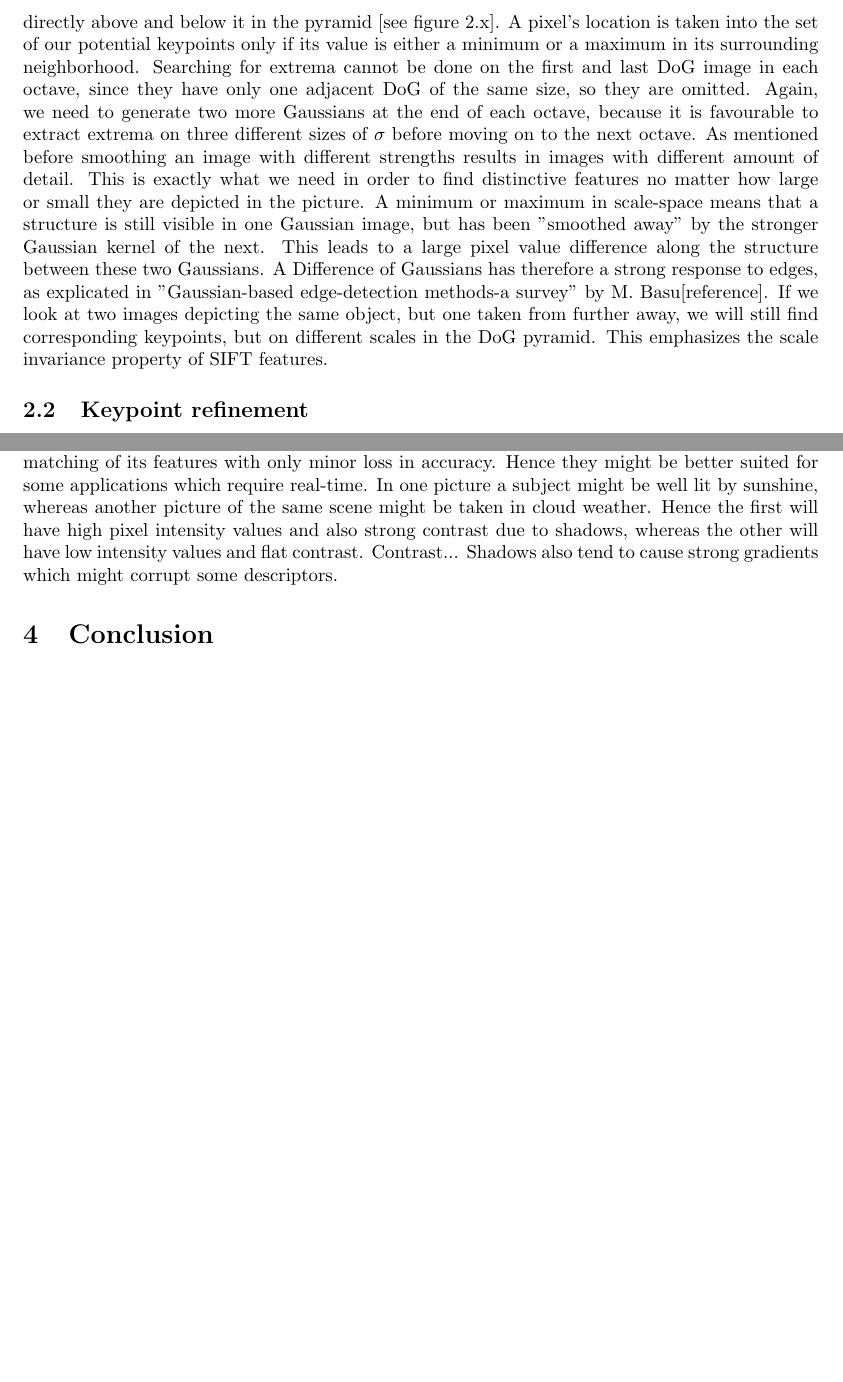
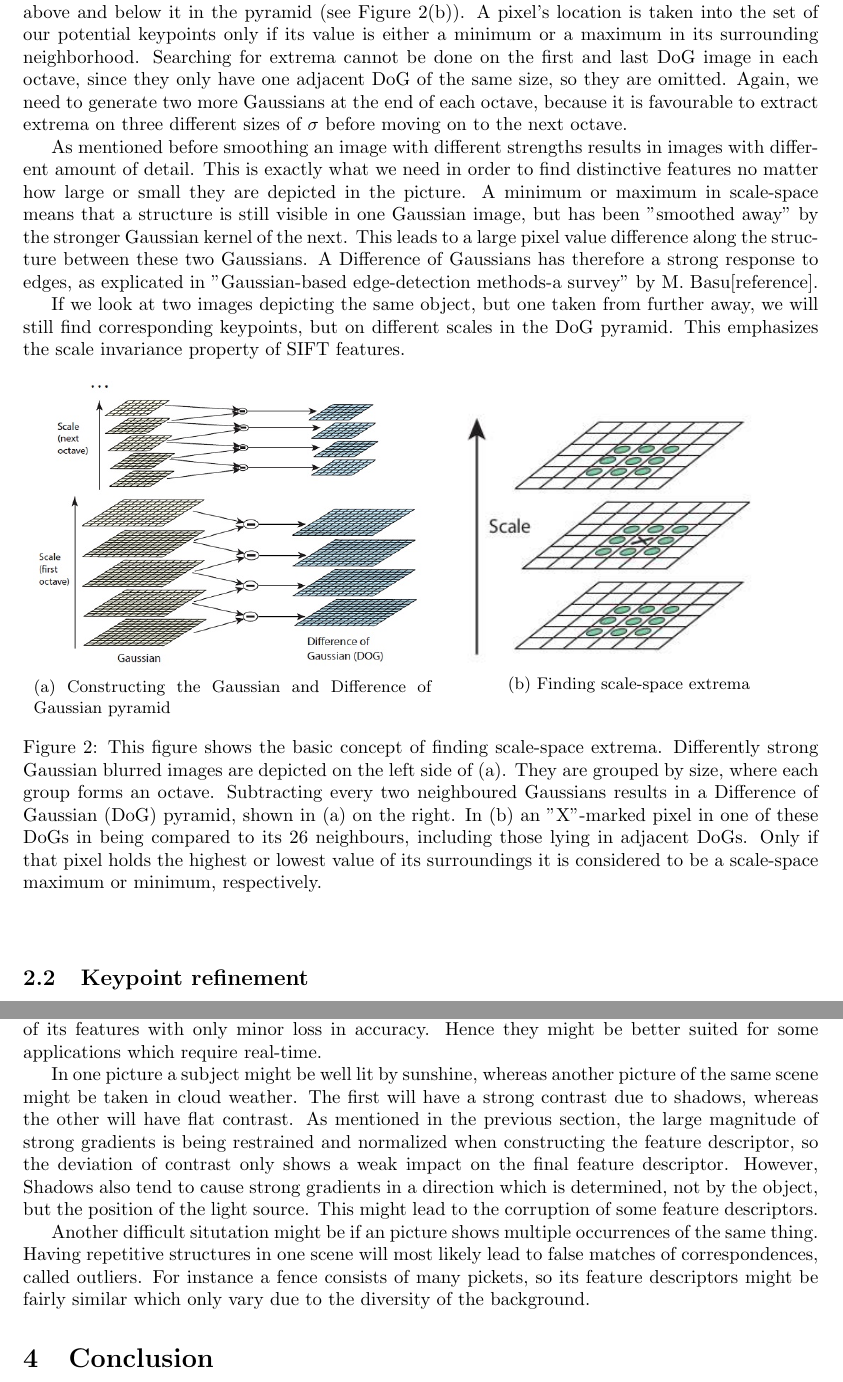
Before and after one commit to gaubeleo/Seminararbeit, a LaTeX paper (SIFT.tex): two parts of pages 3 and 5 of 5 before the commit and two parts of pages 3 and 6 of 6 after it, joined at a grey line, cut so that both start at the same text, the shorter picture padded with empty space. The pictures show the PDF file SIFT.pdf that the author committed with the source; the source files are stored in an older character set and shown here as Unicode.

Commit message:
FIRST DRAFT

```diff
--- a/SIFT.tex
+++ b/SIFT.tex
@@ -32,13 +29,21 @@
+	The main goal of the Scale Invariant Feature Transform is finding distinct points in an image which are likely to appear in a different image, depicting the same object(s). These distinct points are called keypoints and are being used to compute a feature descriptor which describe the local neighbourhood around that keypoint's location.
+
+	The idea behind such a feature-based algorithm is to find many corresponding keypoints across multiple images and trying to match them using similarities in their feature descriptors. Even a small amount of correct matches can be extremely useful in a range of computer vision tasks:
+
+	Lowe proposed a way of how scale-invariant features can be used to recognize objects even under difficult conditions. A Hough transformation helps to detect objects even if they are partially occluded. Furthermore, SIFT can also be used for tracking objects in videos.
+
 	It is also possible to use SIFT for recognizing human gestures, which serves to control applications or even tell robots what to do.
-	In 2007 Lowe collaborated with Matthew Brown and together they published a paper on how to use these invariant features to stitch partially overlapping images together, resulting in a single panoramic image. [reference: Automatic Panoramic Image Stitching using Invariant Features]
+
+	In 2007 Lowe collaborated with Matthew Brown and together they published a paper on how to use correspondences of these invariant features to stitch partially overlapping images together, resulting in a single panoramic image. [reference: Automatic Panoramic Image Stitching using Invariant Features]
 
 	\section{Extracting SIFT Features}
 	\subsection{Selecting keypoints from scale-space extrema}
 
 	The first step of the SIFT algorithm is to select potential keypoints. It would be a bad idea for an image feature-based algorithm to consider every possible pixel location, because computation for a single image would take a long time and most features would be unusable for accurate localization due to lack of image information.
+
 	This is why we have to choose keypoints based on its recognition value. Therefore, we only want to select keypoints that are highly likely to be found in a different image showing the same scene. This means a good keypoint should be invariant to numerous transformations such as rotation, scale, distortion and brightness, but also to change in illumination, 3D viewpoint and addition of noise. Of course, it would be hard to satisfy all these properties, but the Scale Invariant Feature Transform satisfies most of them which will be further examined in this paper.
 
-	\begin{figure}[ht]
+	\begin{figure}[t]
 		\begin{center}
 			\begin{subfigure}{0.3\textwidth}
 				\includegraphics[width=4.5cm]{images/lenna.png}
@@ -82,10 +87,35 @@
 		\end{center}
 	\end{figure}
 
-	In order to select keypoints from an image, Lowe uses a so-called scale-space representation of that image. This means the image will be smoothed with different scales $\sigma$ of the Gaussian kernel. Smoothing an image with a low $\sigma$ value will suppress fine structures, whereas smoothing with a large $\sigma$ only leaves rough contours. The results of the Gaussian blurring can be seen in figure 1. The resulting images stack-up to form a so-called Gaussian pyramid.
+	In order to select keypoints from an image, Lowe uses a so-called scale-space representation of that image. This means the image will be smoothed with different scales $\sigma$ of the Gaussian kernel. Smoothing an image with a low $\sigma$ value will suppress fine structures, whereas smoothing with a large $\sigma$ only leaves rough contours. The results of the Gaussian blurring can be seen in the top row of Figure 1. The resulting images stack-up to form a so-called Gaussian pyramid.
+
 	Lowe has found that using an initial $\sigma = 1.6$ and gradually adjusting each ensuing scale of the Gaussian blur by a constant factor of $k = 2^{1/3}$ will achieve the best results [reference paper].
-	After every three blurred images - which also means after each doubling of the $\sigma$ scale - the image can be downsampled by a factor of two. All images of the same size in the pyramid are considered to form an octave. The accuracy of sampling relative to $\sigma$ stays roughly the same for all octaves, but results in major computational performance boosts.
+
+	After every three blurred images - which also means after each doubling of the $\sigma$ scale - the image can be down-sampled by a factor of two. All images of the same size in the pyramid are considered to form an octave. The accuracy of sampling relative to $\sigma$ stays roughly the same for all octaves, but down-sampling the image results in major computational performance boosts.
+
 	Subtracting one Gaussian blurred image pixelwise from another gives us a Difference of Gaussians, short DoG. Doing this for every two neighbored images of the same octave in the Gaussians pyramid forms another pyramid of multiple Difference of Gaussians with one image less in each octave then before. In order to compensate for this lost image, we previously need to compute one more Gaussian blurred image at the end of each octave. Keep in mind that the resampling for the first image of the next octave should to be done on the same image as before.
-	To finally retrieve the keypoints for our original image, each pixel of every Difference of Gaussian is compared to its eight pixel neighbors as well as its 18 neighbors from the DoGs laying directly above and below it in the pyramid [see figure 2.x]. A pixel's location is taken into the set of our potential keypoints only if its value is either a minimum or a maximum in its surrounding neighborhood. Searching for extrema cannot be done on the first and last DoG image in each octave, since they have only one adjacent DoG of the same size, so they are omitted. Again, we need to generate two more Gaussians at the end of each octave, because it is favourable to extract extrema on three different sizes of $\sigma$ before moving on to the next octave.
+
+	To finally retrieve the keypoints for our original image, each pixel of every Difference of Gaussian is compared to its eight pixel neighbors as well as its 18 neighbors from the DoGs lying directly above and below it in the pyramid (see Figure 2(b)). A pixel's location is taken into the set of our potential keypoints only if its value is either a minimum or a maximum in its surrounding neighborhood. Searching for extrema cannot be done on the first and last DoG image in each octave, since they only have one adjacent DoG of the same size, so they are omitted. Again, we need to generate two more Gaussians at the end of each octave, because it is favourable to extract extrema on three different sizes of $\sigma$ before moving on to the next octave.
+
 	As mentioned before smoothing an image with different strengths results in images with different amount of detail. This is exactly what we need in order to find distinctive features no matter how large or small they are depicted in the picture. A minimum or maximum in scale-space means that a structure is still visible in one Gaussian image, but has been "smoothed away" by the stronger Gaussian kernel of the next. This leads to a large pixel value difference along the structure between these two Gaussians. A Difference of Gaussians has therefore a strong response to edges, as explicated in "Gaussian-based edge-detection methods-a survey" by M. Basu[reference].
+
 	If we look at two images depicting the same object, but one taken from further away, we will still find corresponding keypoints, but on different scales in the DoG pyramid. This emphasizes the scale invariance property of SIFT features.
+
+	\begin{figure}[h]
+		\begin{center}
+			\begin{subfigure}{0.5\textwidth}
+				\includegraphics[width=7.5cm]{images/DoG_concept.jpg}
+				\caption{Constructing the Gaussian and Difference of Gaussian pyramid}
+				\label{subfig:DoG_concept}
+			\end{subfigure}
+			~
+			\begin{subfigure}{0.45\textwidth}
+				\includegraphics[width=6cm]{images/scale_space_extrema.jpg}
+				\caption{Finding scale-space extrema}
+				\label{subfig:scale_space_extrema}
+			\end{subfigure}
+
+			\caption{This figure shows the basic concept of finding scale-space extrema. Differently strong Gaussian blurred images are depicted on the left side of (a). They are grouped by size, where each group forms an octave. Subtracting every two neighboured Gaussians results in a Difference of Gaussian (DoG) pyramid, shown in (a) on the right.
+			In (b) an "X"-marked pixel in one of these DoGs in being compared to its 26 neighbours, including those lying in adjacent DoGs. Only if that pixel holds the highest or lowest value of its surroundings it is considered to be a scale-space maximum or minimum, respectively.}
+		\end{center}
+	\end{figure}
@@ -174,14 +223,36 @@
 
 	We have seen that SIFT features are highly thought-out, but of course they might fail their purpose in some situations.
 	SIFT features can be computed relatively fast, however matching over a vast database might still take a long time. Herbert Bay addresses this problem in his publication "Speeded Up Robust Features" (SURF) from 2006. His SURF features are based on SIFT and can be computed even faster. Their smaller 64 dimensional descriptor allows for faster matching of its features with only minor loss in accuracy. Hence they might be better suited for some applications which require real-time.
-	In one picture a subject might be well lit by sunshine, whereas another picture of the same scene might be taken in cloud weather. Hence the first will have high pixel intensity values and also strong contrast due to shadows, whereas the other will have low intensity values and flat contrast. Contrast... Shadows also tend to cause strong gradients which might corrupt some descriptors.
-	%repetitive structures like a fence (Bilder) / multiple occurrences of the same thing
+
+	In one picture a subject might be well lit by sunshine, whereas another picture of the same scene might be taken in cloud weather. The first will have a strong contrast due to shadows, whereas the other will have flat contrast. As mentioned in the previous section, the large magnitude of strong gradients is being restrained and normalized when constructing the feature descriptor, so the deviation of contrast only shows a weak impact on the final feature descriptor. However, Shadows also tend to cause strong gradients in a direction which is determined, not by the object, but the position of the light source. This might lead to the corruption of some feature descriptors.
+
 	%problem with outliers, (RANSAC?)
+
+	%When it comes to matching feature descriptors we will almost always choose some false correspondences. These outliers need to be excluded
+
+	Another difficult situtation might be if an picture shows multiple occurrences of the same thing. Having repetitive structures in one scene will most likely lead to false matches of correspondences, called outliers. For instance a fence consists of many pickets, so its feature descriptors might be fairly similar which only vary due to the diversity of the background.
+
+	%\begin{figure}[!hb]
+	%	\begin{center}
+	%		\includegraphics[width=12cm]{images/fence.png}
+	%		\label{subfig:fence}
+	%
+	%		\caption{}
+	%	\end{center}
+	%\end{figure}
+
+	%An easy fix for this problem would be to only accept matches if the
+
+	%Outlier detection is essential
+
 	%Robustness only to a certain point
 
 	\section{Conclusion}
 
-	The SIFT algorithm is a great way to extract distinct points from an image and describe their surrounding area by constructing a feature descriptor in an invariant manner. These descriptors can in turn be used to match corresponding points across images. Their invariance and robustness properties allow for stable matching even if the reference images differ in scale, rotation or lighting of the depicted object(s). Slight changes in 3D viewing angle are also accounted for. Correctly matching a small amount of these distinct points is the major foundation of many image processing tasks like object recognition, panorama stitching and gesture recognition.
+	The SIFT algorithm is a great way to extract distinct points from an image and describe their surrounding area by constructing a feature descriptor in an invariant manner. These descriptors can in turn be used to match corresponding points across images. Their invariance and robustness properties allow for stable matching even if the reference images differ in scale, rotation or lighting of the depicted object(s).
+
+	Slight changes in 3D viewing angle are also accounted for. Correctly matching a small amount of these distinct points is the major foundation of many image processing tasks like object recognition, panorama stitching and gesture recognition.
+
 	SIFT features are not perfect for every situations as shown in the last section. Nevertheless, the Scale Invariant Feature Transform has been a milestone in computer vision and provided the fundamentals for many following image feature-based algorithms.
 
 \end{document}
```
Also changed, not shown: SIFT.pdf, images/DoG_concept.jpg (added), images/fence.png (added), images/scale_space_extrema.jpg (added), SIFT.tex (50 more changed lines), 3 other files.
